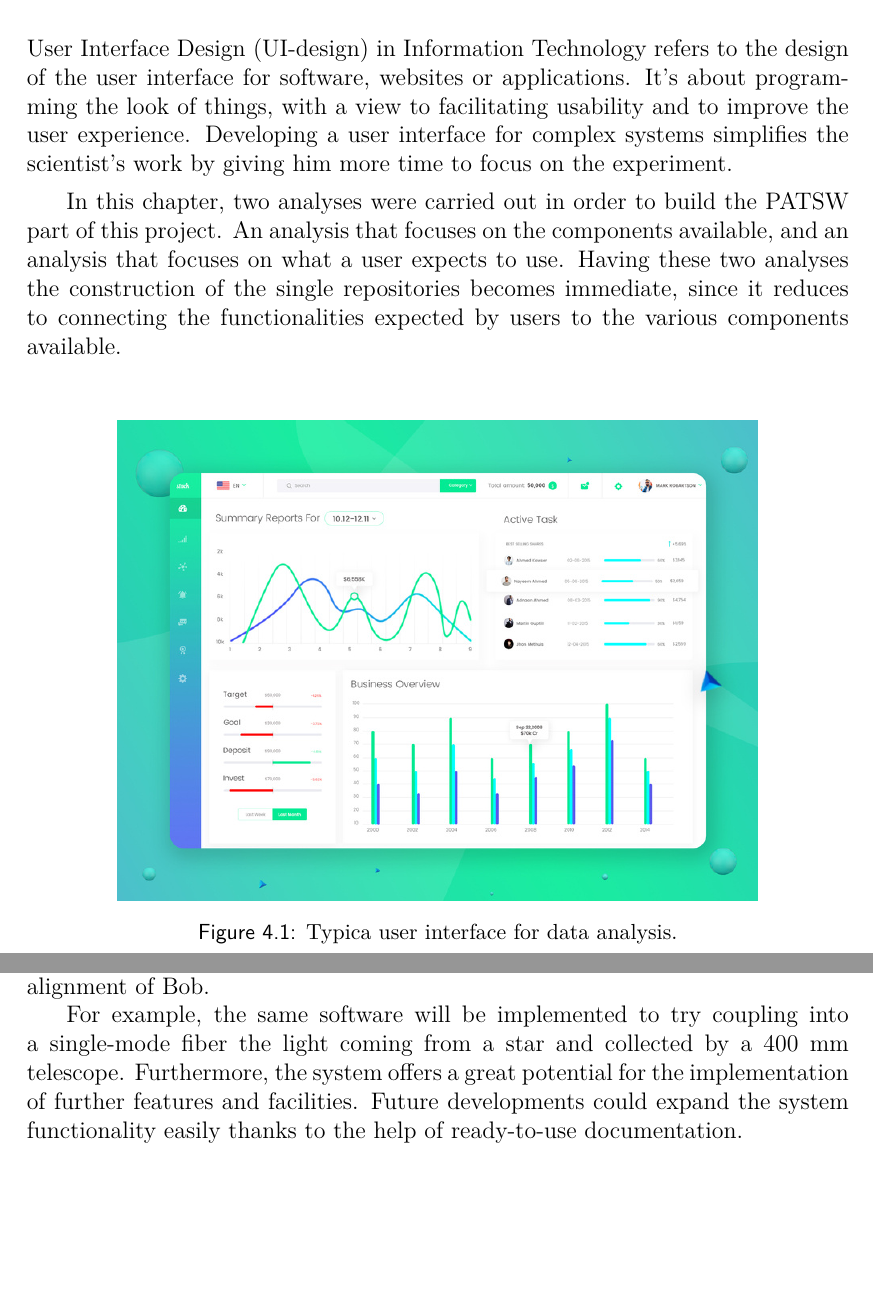
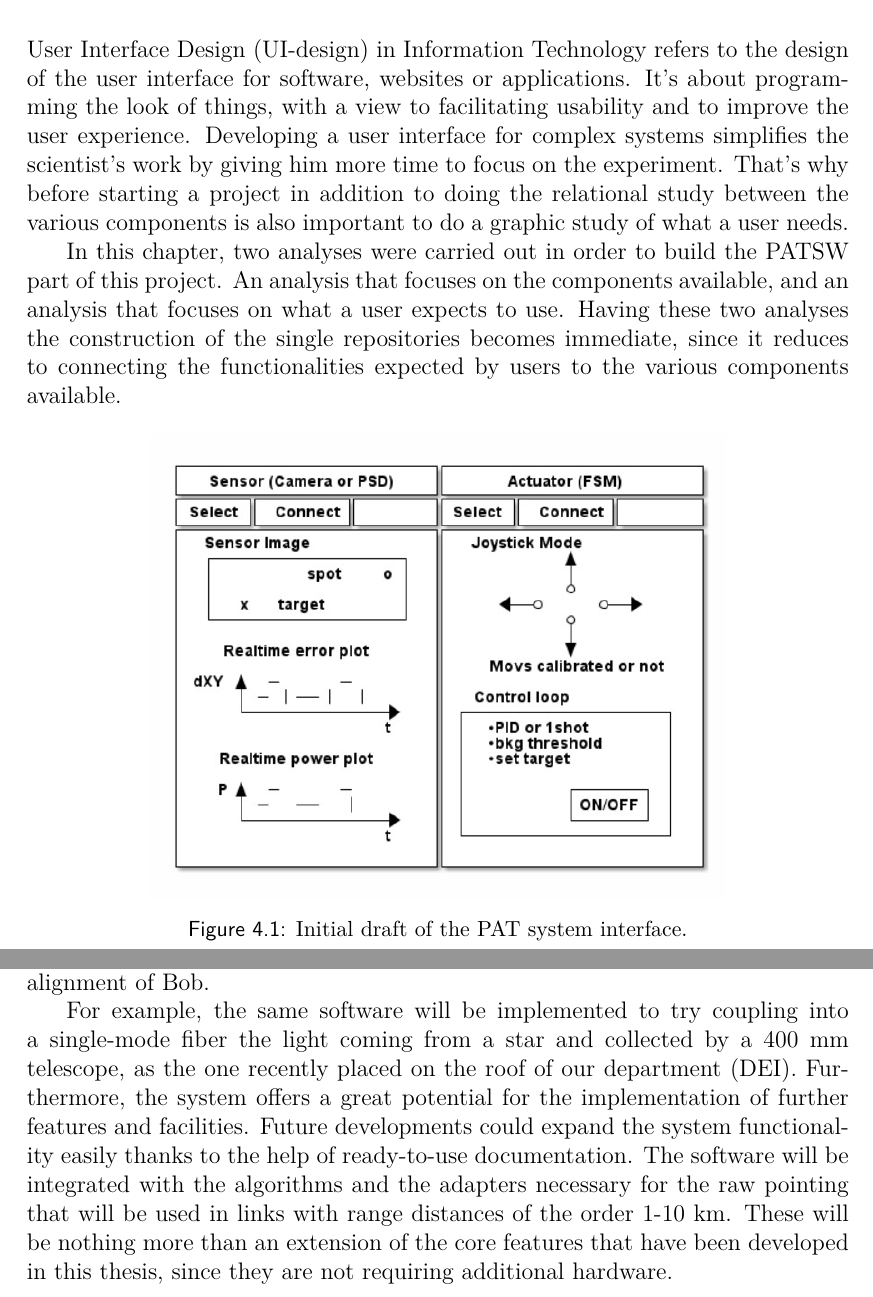
Before and after one commit to XaBerr/tesi-magistrale, a LaTeX thesis (Latex/main.tex, which reads Latex/corpo/capitoli/PAT-SW.tex, Latex/corpo/capitoli/conclusioni.tex): two parts of pages 45 and 93 of 98, joined at a grey line, cut so that both start at the same text, the shorter picture padded with empty space. Compiled offline with pdfLaTeX.

Commit message:
Completato la terza rata di correzioni di francesco

```diff
--- a/Latex/corpo/capitoli/PAT-SW.tex
+++ b/Latex/corpo/capitoli/PAT-SW.tex
@@ -1,9 +1,12 @@
 \lvli{PAT software design}
 User Interface Design (UI-design) in Information Technology refers to the design of the user interface for software, websites or applications. It’s about programming the look of things, with a view to facilitating usability and to improve the user experience. Developing a user interface for complex systems simplifies the scientist’s work by giving him more time to focus on the experiment.
+That’s why before starting a project in addition to doing the relational study between the various components is also important to do a graphic study of what a user needs.
 
 In this chapter, two analyses were carried out in order to build the PATSW part of this project. An analysis that focuses on the components available, and an analysis that focuses on what a user expects to use. Having these two analyses the construction of the single repositories becomes immediate, since it reduces to connecting the functionalities expected by users to the various components available.
 
-\imgs{0.4}{pictures/ui}{Typica user interface for data analysis.}
+\imgs{0.6}{CameraGUI_ditaa}{Initial draft of the PAT system interface.}
+
+\newpage
 
 \lvlii{The components analysis}
 The aim of this project was to develop modular software that could control a PAT system. The PATSW had to be able to align the telescope with different light sources such as the light of a star or the laser of another telescope.
--- a/Latex/corpo/capitoli/conclusioni.tex
+++ b/Latex/corpo/capitoli/conclusioni.tex
@@ -8,6 +8,6 @@ This work described the realization of a PAT system for QKD experiments. Using t
 Both PATSW and PATHW new features have been developed, implemented and
 successfully tested on the laboratory. Tests have shown that the system allows excellent performance thanks to its independence from the physical hardware. It easily adapts to 25 Hz frame rate cameras to 200 Hz frame rate cameras. The system has also shown great adaptability with actuators where movements vary from a few milliseconds to seconds. Another example of the excellent hardware independence can be seen in the fiber injection experiment where three instances of the same program were used for coarse alignment of Alice and Bob and for fine alignment of Bob.
 
-For example, the same software will be implemented to try coupling into a single-mode fiber the light coming from a star and collected by a 400 mm telescope.
+For example, the same software will be implemented to try coupling into a single-mode fiber the light coming from a star and collected by a 400 mm telescope, as the one recently placed on the roof of our department (DEI).
 Furthermore, the system offers a great potential for the implementation of further
-features and facilities. Future developments could expand the system functionality easily thanks to the help of ready-to-use documentation.
+features and facilities. Future developments could expand the system functionality easily thanks to the help of ready-to-use documentation. The software will be integrated with the algorithms and the adapters necessary for the raw pointing that will be used in links with range distances of the order 1-10 km. These will be nothing more than an extension of the core features that have been developed in this thesis, since they are not requiring additional hardware.
```
Also changed, not shown: Latex/corpo/capitoli/PAT.tex (+2 -2 lines), Latex/img/CameraGUI_ditaa.jpg (added), Latex/corpo/capitoli/PAT-SW.tex (4 more changed lines), 2 other files.
